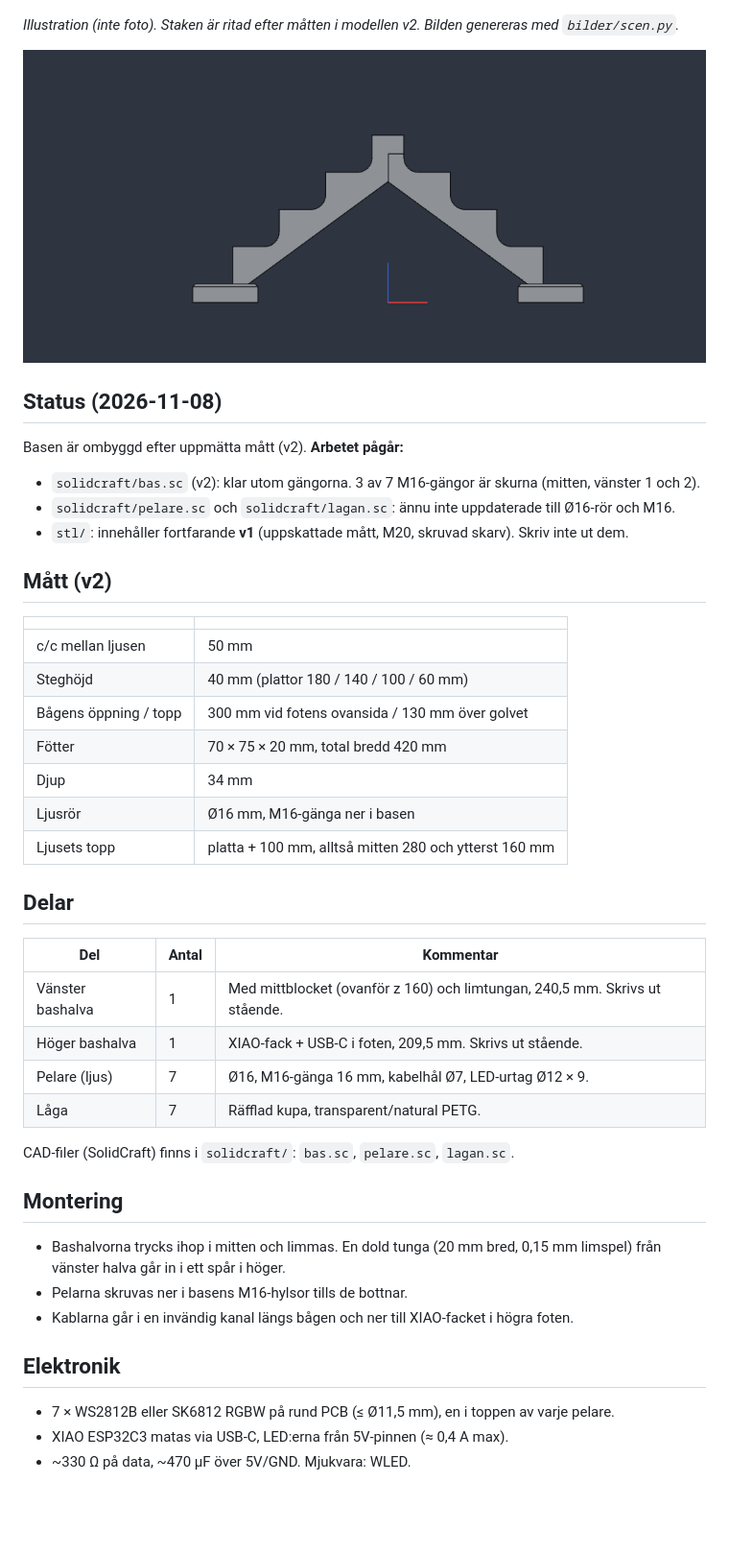
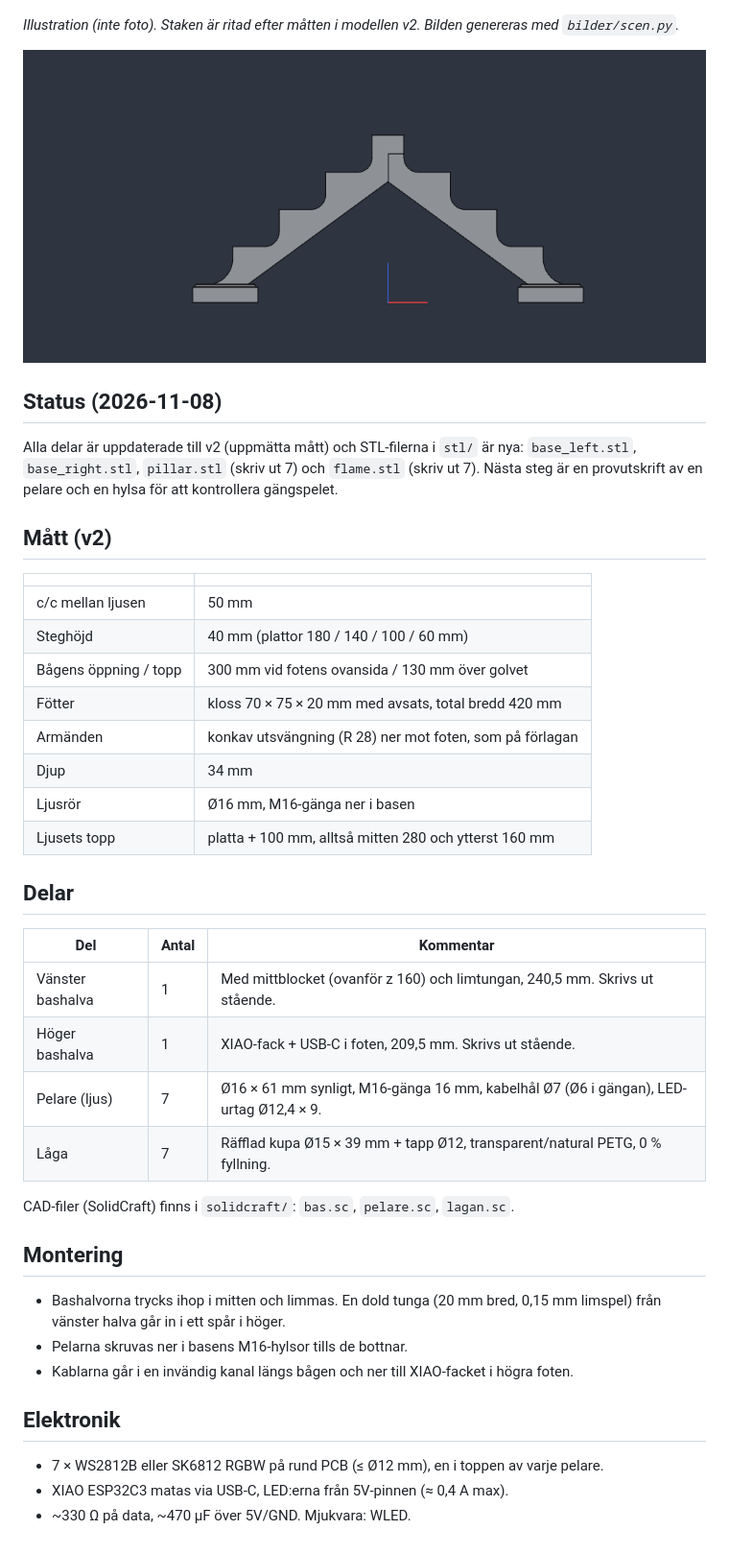
Before and after one commit to kalle309/rgbstaken, a Markdown page: README.md, the part around the change. Shown at 96% size. Drawn GitHub-style; pictures changed too: solidcraft/bas_bage_fram.png; blank space fills up the shorter version.

Commit message:
v2 klar: utsvängd armände, profilerad fot, alla gängor, Ø16-pelare och ny låga
- Bas: armens yttersida svänger ut konkavt mot foten (som förlagan), foten är
  en kloss med avsats. Kabelkanalen dyker ner vid ytterljusen så att
  gängorna inte skär in i den. Alla 7 M16-gängor skurna (de två sista via
  utskuren kloss som gängas separat och fogas tillbaka).
- Pelare: Ø16-rör, M16-stump 16 mm (0,98 i XY), kabelhål Ø7, LED-urtag Ø12,4.
- Låga: skalad till Ø15 × 39 mm synligt, tapp Ø12.
- Nya STL för alla delar.

Co-Authored-By: Claude Opus 5.5 <noreply@anthropic.com>

```diff
--- a/README.md
+++ b/README.md
@@ -10,11 +10,9 @@
 
 ## Status (2026-11-08)
 
-Basen är ombyggd efter uppmätta mått (v2). **Arbetet pågår:**
-
-- `solidcraft/bas.sc` (v2): klar utom gängorna. 3 av 7 M16-gängor är skurna (mitten, vänster 1 och 2).
-- `solidcraft/pelare.sc` och `solidcraft/lagan.sc`: ännu inte uppdaterade till Ø16-rör och M16.
-- `stl/`: innehåller fortfarande **v1** (uppskattade mått, M20, skruvad skarv). Skriv inte ut dem.
+Alla delar är uppdaterade till v2 (uppmätta mått) och STL-filerna i `stl/` är nya:
+`base_left.stl`, `base_right.stl`, `pillar.stl` (skriv ut 7) och `flame.stl` (skriv ut 7).
+Nästa steg är en provutskrift av en pelare och en hylsa för att kontrollera gängspelet.
 
 ## Mått (v2)
 
@@ -23,7 +21,8 @@ Basen är ombyggd efter uppmätta mått (v2). **Arbetet pågår:**
 | c/c mellan ljusen | 50 mm |
 | Steghöjd | 40 mm (plattor 180 / 140 / 100 / 60 mm) |
 | Bågens öppning / topp | 300 mm vid fotens ovansida / 130 mm över golvet |
-| Fötter | 70 × 75 × 20 mm, total bredd 420 mm |
+| Fötter | kloss 70 × 75 × 20 mm med avsats, total bredd 420 mm |
+| Armänden | konkav utsvängning (R 28) ner mot foten, som på förlagan |
 | Djup | 34 mm |
 | Ljusrör | Ø16 mm, M16-gänga ner i basen |
 | Ljusets topp | platta + 100 mm, alltså mitten 280 och ytterst 160 mm |
@@ -34,8 +33,8 @@ Basen är ombyggd efter uppmätta mått (v2). **Arbetet pågår:**
 |---|---|---|
 | Vänster bashalva | 1 | Med mittblocket (ovanför z 160) och limtungan, 240,5 mm. Skrivs ut stående. |
 | Höger bashalva | 1 | XIAO-fack + USB-C i foten, 209,5 mm. Skrivs ut stående. |
-| Pelare (ljus) | 7 | Ø16, M16-gänga 16 mm, kabelhål Ø7, LED-urtag Ø12 × 9. |
-| Låga | 7 | Räfflad kupa, transparent/natural PETG. |
+| Pelare (ljus) | 7 | Ø16 × 61 mm synligt, M16-gänga 16 mm, kabelhål Ø7 (Ø6 i gängan), LED-urtag Ø12,4 × 9. |
+| Låga | 7 | Räfflad kupa Ø15 × 39 mm + tapp Ø12, transparent/natural PETG, 0 % fyllning. |
 
 CAD-filer (SolidCraft) finns i `solidcraft/`: `bas.sc`, `pelare.sc`, `lagan.sc`.
 
@@ -48,6 +47,6 @@ CAD-filer (SolidCraft) finns i `solidcraft/`: `bas.sc`, `pelare.sc`, `lagan.sc`.
 
 ## Elektronik
 
-- 7 × WS2812B eller SK6812 RGBW på rund PCB (≤ Ø11,5 mm), en i toppen av varje pelare.
+- 7 × WS2812B eller SK6812 RGBW på rund PCB (≤ Ø12 mm), en i toppen av varje pelare.
 - XIAO ESP32C3 matas via USB-C, LED:erna från 5V-pinnen (≈ 0,4 A max).
 - ~330 Ω på data, ~470 µF över 5V/GND. Mjukvara: WLED.
```
Also changed, not shown: 7 other files.
